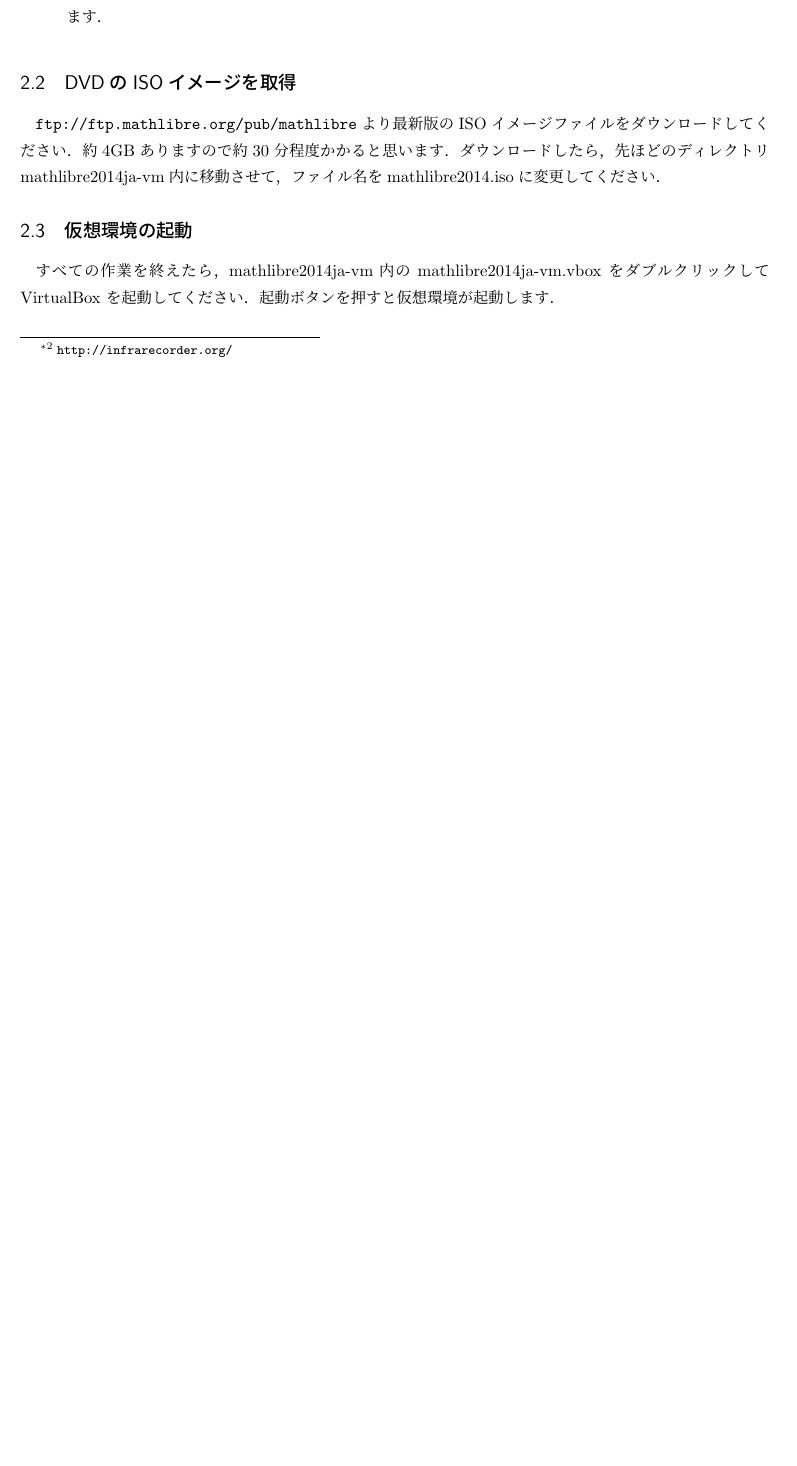
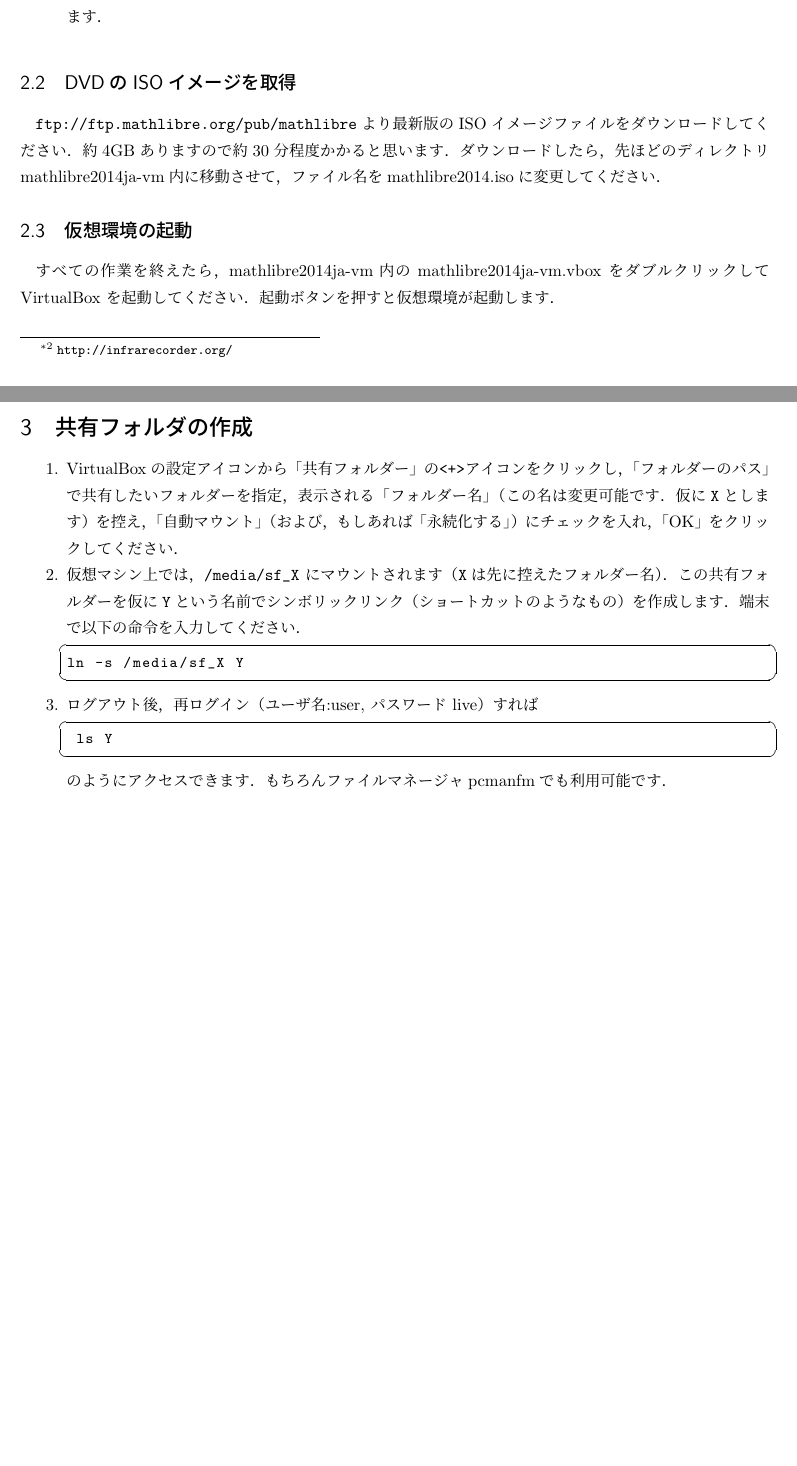
Before and after one commit to knxm/mathlibre, a LaTeX document (doc/README_vbox_ja.tex): part of page 2 of 2 before the commit and two parts of pages 2 and 3 of 3 after it, the two joined at a grey line, cut so that both start at the same text, the shorter picture padded with empty space. Compiled offline with pLaTeX and dvipdfmx.

Commit message:
Adding about shared folder

```diff
--- a/doc/README_vbox_ja.tex
+++ b/doc/README_vbox_ja.tex
@@ -1,9 +1,17 @@
 \documentclass[a4j]{jsarticle}
-\usepackage{url}
+\usepackage{url,listings}
 \newcommand{\ir}{ir053\_portable\_x64}
 \newcommand{\vboxwin}{VirtualBox-4.3.6-91406-Win.exe}
 \newcommand{\vboxmac}{VirtualBox-4.3.6-91406-OSX.dmg}
 \newcommand{\vm}{mathlibre2014ja-vm}
+\lstset{
+  basicstyle=\small\ttfamily,
+  keywordstyle=\color{black}\bfseries\underbar,
+  stringstyle=\ttfamily,
+  showstringspaces=false,
+  frameround=tttt,
+  frame=trbl
+}
 \title{仮想環境での利用法}
 \author{濱田龍義}
 \begin{document}
@@ -88,6 +96,20 @@ VirtualBox を起動してください．起動ボタンを押すと仮想環境
 すべての作業を終えたら，\vm 内の \vm.vbox をダブルクリックして
 VirtualBox を起動してください．起動ボタンを押すと仮想環境が起動します．
 
+\section{共有フォルダの作成}
+\begin{enumerate}
+ \item VirtualBoxの設定アイコンから「共有フォルダー」の\verb|<+>|アイコンをクリックし，「フォルダーのパス」で共有したいフォルダーを指定，表示される「フォルダー名」（この名は変更可能です．仮に\verb|X|とします）を控え，「自動マウント」（および，もしあれば「永続化する」）にチェックを入れ，「OK」をクリックしてください．
+ \item 仮想マシン上では，\verb|/media/sf_X| にマウントされます（\verb|X|は先に控えたフォルダー名）．この共有フォルダーを仮に\verb|Y|という名前でシンボリックリンク（ショートカットのようなもの）を作成します．端末で以下の命令を入力してください．
+\begin{lstlisting}
+ln -s /media/sf_X Y
+\end{lstlisting}
+\item ログアウト後，再ログイン（ユーザ名:user, パスワード live）すれば
+\begin{lstlisting}
+ ls Y
+\end{lstlisting}
+のようにアクセスできます．もちろんファイルマネージャpcmanfmでも利用可能です．
+\end{enumerate}
+
 %\begin{thebibliography}{9}
 % \bibitem{diskutil} Disk Utility 12.x: ディスク、CD、または DVD を複製する, \url{http://support.apple.com/kb/PH5846?viewlocale=ja_JP}
 %\end{thebibliography}
```
Also changed, not shown: config/includes.binary/README_vbox_ja.pdf.
